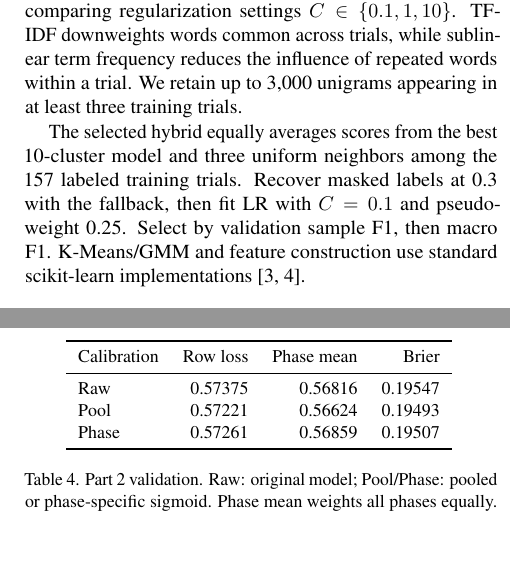
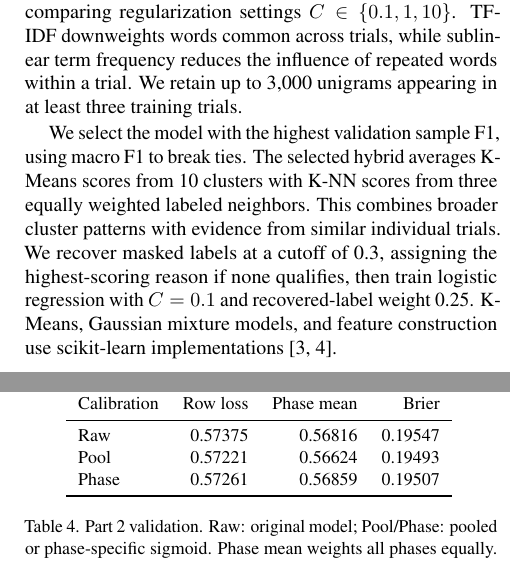
Before and after one commit to jontumalle/applied-ml-midterm, a LaTeX paper (writeup/main.tex): two parts of the columns of pages 2 and 4 of 5, joined at a grey line, cut so that both start at the same text. Compiled offline with pdfLaTeX.

Commit message:
Clarify selected hybrid model and selection rule

```diff
--- a/writeup/main.tex
+++ b/writeup/main.tex
@@ -105,11 +105,14 @@ $C\in\{0.1,1,10\}$. TF-IDF downweights words common across trials, while
 sublinear term frequency reduces the influence of repeated words within a trial.
 We retain up to 3,000 unigrams appearing in at least three training trials.
 
-The selected hybrid equally averages scores from the best 10-cluster model
-and three uniform neighbors among the 157 labeled training trials. Recover
-masked labels at 0.3 with the fallback, then fit LR with $C=0.1$ and pseudo-weight
-0.25. Select by validation sample F1, then macro F1. K-Means/GMM and feature
-construction use standard scikit-learn implementations~\cite{clustering,tfidf}.
+We select the model with the highest validation sample F1, using macro F1 to
+break ties. The selected hybrid averages K-Means scores from 10 clusters with
+K-NN scores from three equally weighted labeled neighbors. This combines broader
+cluster patterns with evidence from similar individual trials. We recover masked
+labels at a cutoff of 0.3, assigning the highest-scoring reason if none qualifies,
+then train logistic regression with $C=0.1$ and recovered-label weight 0.25.
+K-Means, Gaussian mixture models, and feature construction use scikit-learn
+implementations~\cite{clustering,tfidf}.
 
 \subsection{Part 2: fixed model and controlled experiments}
 First predict each phase's training success prior. Compare 36 LR settings:
```
